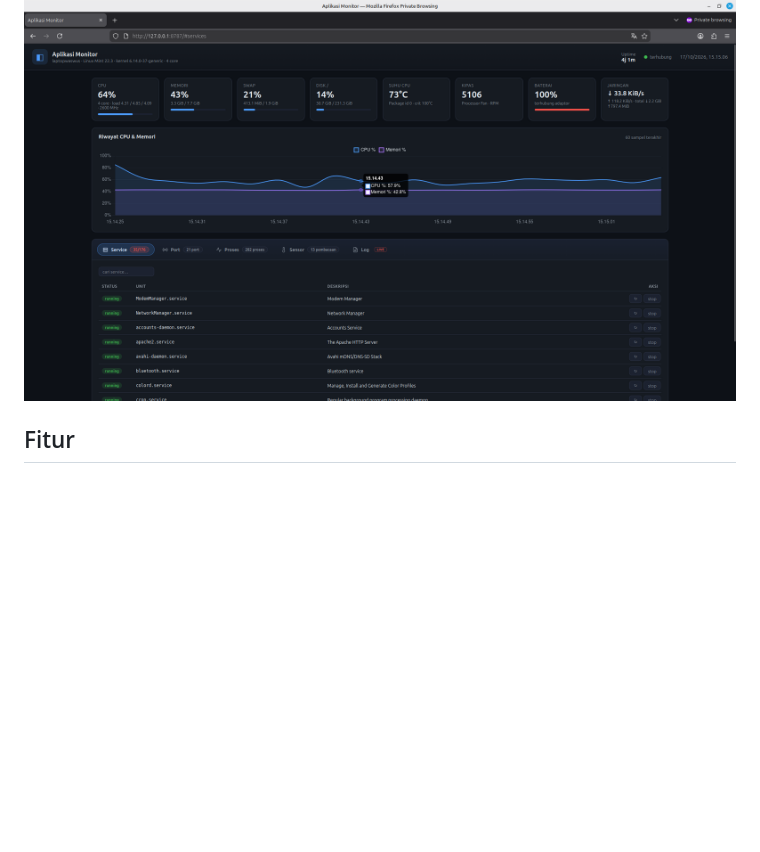
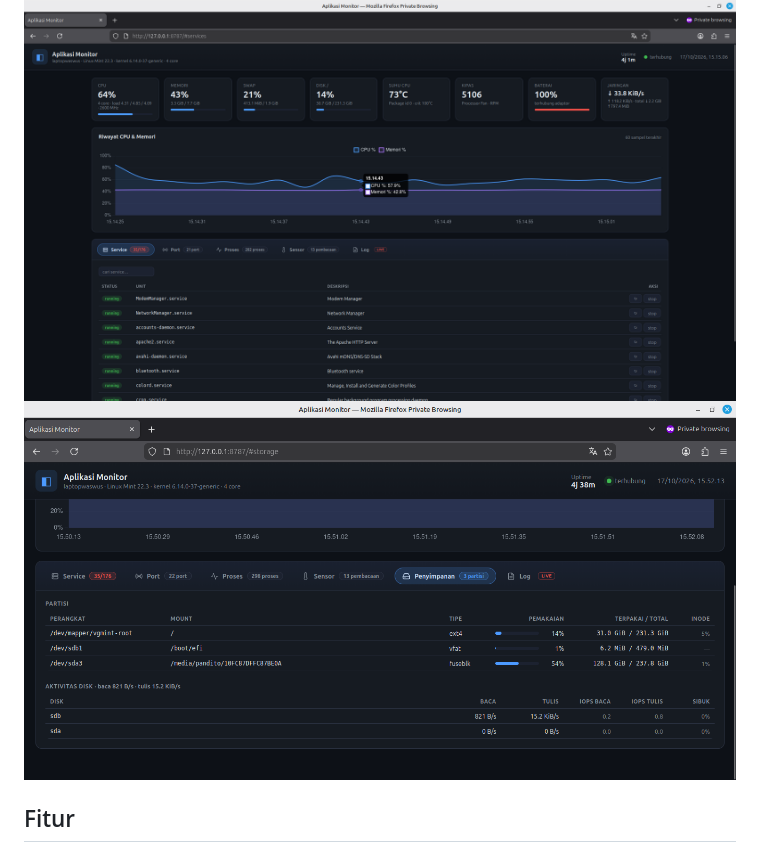
Before and after one commit to kandasirah/aplikasimonitor, a Markdown page: README.md, the part around the change. Rendered like a GitHub page; pictures changed too: gambar/storage.png (added); blank space fills up the shorter version.

```diff
--- a/README.md
+++ b/README.md
@@ -8,6 +8,7 @@ Stack: **FastAPI + psutil** di backend, frontend HTML/CSS/JS ringan dengan Chart
 Tanpa database; semua data dibaca langsung dari sistem.
 
 ![Dasbor Aplikasi Monitor](gambar/dasborbaru.png)
+![Dasbor Aplikasi Monitor](gambar/storage.png)
 
 ## Fitur
 
```
